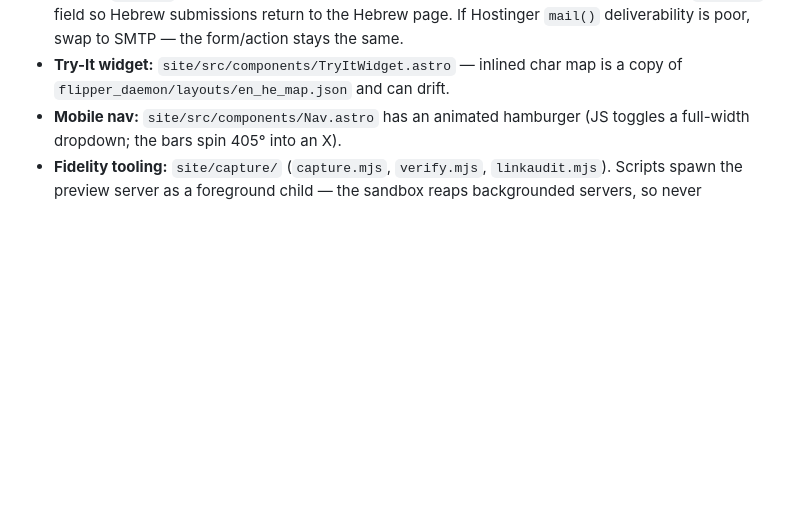
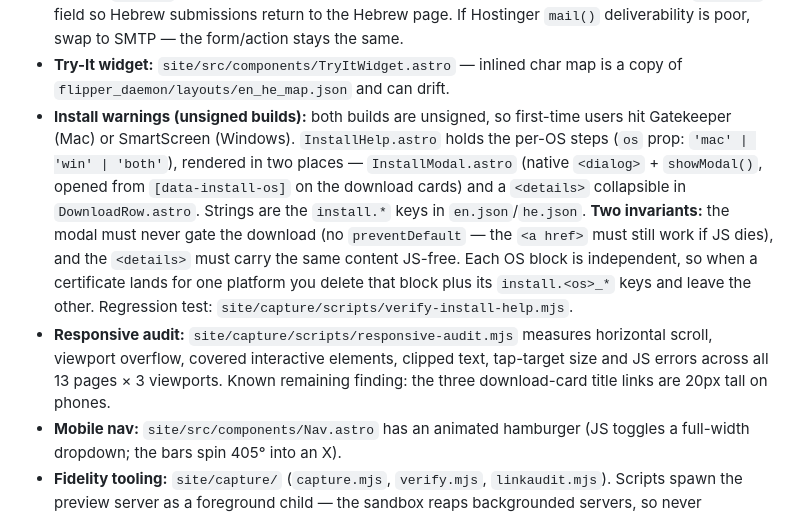
Before and after one commit to Elad-hor/language-flipper-desktop, a Markdown page: CLAUDE.md, the part around the change. GitHub-like rendering; blank space fills up the shorter version.

Commit message:
docs: CLAUDE.md — install-warning components + responsive audit tooling
Co-Authored-By: Claude Opus 5 <noreply@anthropic.com>

```diff
--- a/CLAUDE.md
+++ b/CLAUDE.md
@@ -229,6 +229,18 @@ and **prompt-editable**: change a component/page, push to `main`, and CI deploys
   is poor, swap to SMTP — the form/action stays the same.
 - **Try-It widget:** `site/src/components/TryItWidget.astro` — inlined char map is a copy of
   `flipper_daemon/layouts/en_he_map.json` and can drift.
+- **Install warnings (unsigned builds):** both builds are unsigned, so first-time users hit Gatekeeper
+  (Mac) or SmartScreen (Windows). `InstallHelp.astro` holds the per-OS steps (`os` prop:
+  `'mac' | 'win' | 'both'`), rendered in two places — `InstallModal.astro` (native `<dialog>` +
+  `showModal()`, opened from `[data-install-os]` on the download cards) and a `<details>` collapsible in
+  `DownloadRow.astro`. Strings are the `install.*` keys in `en.json`/`he.json`. **Two invariants:** the
+  modal must never gate the download (no `preventDefault` — the `<a href>` must still work if JS dies),
+  and the `<details>` must carry the same content JS-free. Each OS block is independent, so when a
+  certificate lands for one platform you delete that block plus its `install.<os>_*` keys and leave the
+  other. Regression test: `site/capture/scripts/verify-install-help.mjs`.
+- **Responsive audit:** `site/capture/scripts/responsive-audit.mjs` measures horizontal scroll, viewport
+  overflow, covered interactive elements, clipped text, tap-target size and JS errors across all 13 pages
+  × 3 viewports. Known remaining finding: the three download-card title links are 20px tall on phones.
 - **Mobile nav:** `site/src/components/Nav.astro` has an animated hamburger (JS toggles a full-width
   dropdown; the bars spin 405° into an X).
 - **Fidelity tooling:** `site/capture/` (`capture.mjs`, `verify.mjs`, `linkaudit.mjs`). Scripts spawn the
```
